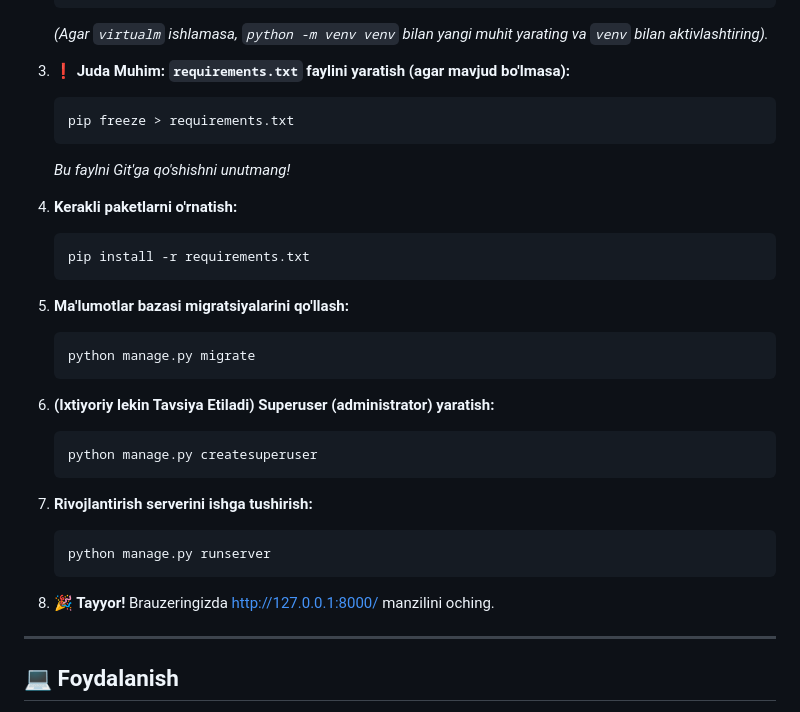
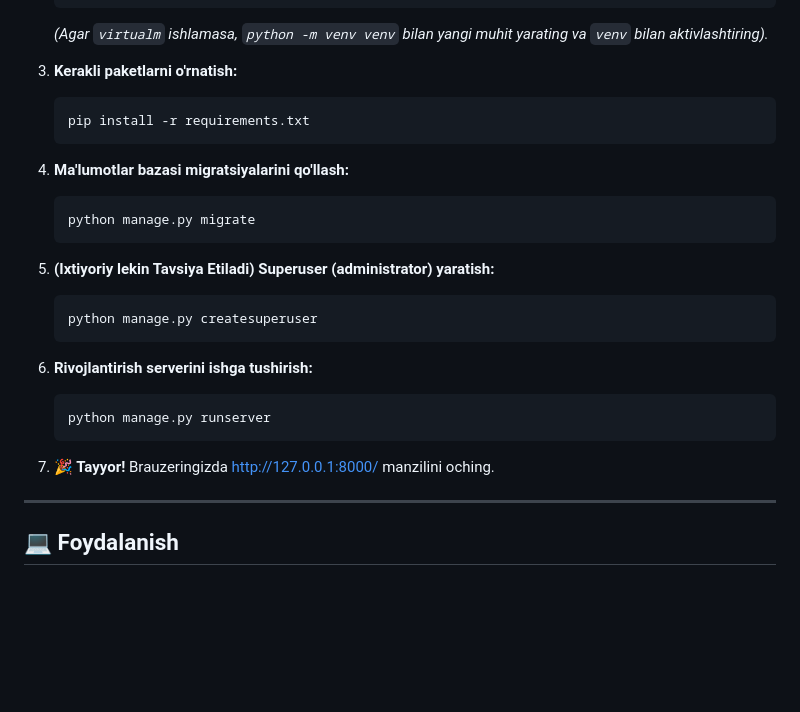
Before and after one commit to xudoyor1225/Hackaton2025, a Markdown page: README.md, the part around one of its changes. Rendered like a GitHub page; blank space fills up the shorter version.

````diff
--- a/README.md
+++ b/README.md
@@ -109,33 +109,28 @@ Loyihani ishga tushirishdan oldin quyidagilar o'rnatilganligiga ishonch hosil qi
     ```
     *(Agar `virtualm` ishlamasa, `python -m venv venv` bilan yangi muhit yarating va `venv` bilan aktivlashtiring).*
 
-3.  **❗️ Juda Muhim: `requirements.txt` faylini yaratish (agar mavjud bo'lmasa):**
-    ```bash
-    pip freeze > requirements.txt
-    ```
-    *Bu faylni Git'ga qo'shishni unutmang!*
 
-4.  **Kerakli paketlarni o'rnatish:**
+3.  **Kerakli paketlarni o'rnatish:**
     ```bash
     pip install -r requirements.txt
     ```
 
-5.  **Ma'lumotlar bazasi migratsiyalarini qo'llash:**
+4.  **Ma'lumotlar bazasi migratsiyalarini qo'llash:**
     ```bash
     python manage.py migrate
     ```
 
-6.  **(Ixtiyoriy lekin Tavsiya Etiladi) Superuser (administrator) yaratish:**
+5.  **(Ixtiyoriy lekin Tavsiya Etiladi) Superuser (administrator) yaratish:**
     ```bash
     python manage.py createsuperuser
     ```
 
-7.  **Rivojlantirish serverini ishga tushirish:**
+6.  **Rivojlantirish serverini ishga tushirish:**
     ```bash
     python manage.py runserver
     ```
 
-8.  **🎉 Tayyor!** Brauzeringizda [http://127.0.0.1:8000/](http://127.0.0.1:8000/) manzilini oching.
+7.  **🎉 Tayyor!** Brauzeringizda [http://127.0.0.1:8000/](http://127.0.0.1:8000/) manzilini oching.
 
 ---
 
````
Also changed, not shown: other parts of README.md (+1 -1 lines).
